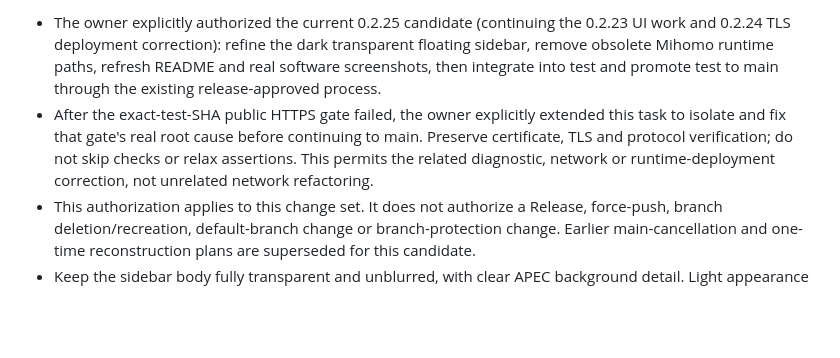
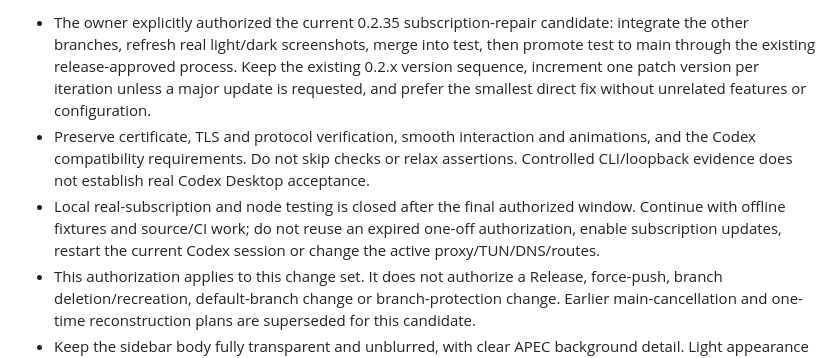
Before and after one commit to SOLHK/Swirl, a Markdown page: AGENTS.md, the part around one of its changes. Rendered like a GitHub page; blank space fills up the shorter version.

```diff
--- a/AGENTS.md
+++ b/AGENTS.md
@@ -2,6 +2,7 @@
 
-- The owner explicitly authorized the current 0.2.25 candidate (continuing the 0.2.23 UI work and 0.2.24 TLS deployment correction): refine the dark transparent floating sidebar, remove obsolete Mihomo runtime paths, refresh README and real software screenshots, then integrate into test and promote test to main through the existing release-approved process.
-- After the exact-test-SHA public HTTPS gate failed, the owner explicitly extended this task to isolate and fix that gate's real root cause before continuing to main. Preserve certificate, TLS and protocol verification; do not skip checks or relax assertions. This permits the related diagnostic, network or runtime-deployment correction, not unrelated network refactoring.
+- The owner explicitly authorized the current 0.2.35 subscription-repair candidate: integrate the other branches, refresh real light/dark screenshots, merge into test, then promote test to main through the existing release-approved process. Keep the existing 0.2.x version sequence, increment one patch version per iteration unless a major update is requested, and prefer the smallest direct fix without unrelated features or configuration.
+- Preserve certificate, TLS and protocol verification, smooth interaction and animations, and the Codex compatibility requirements. Do not skip checks or relax assertions. Controlled CLI/loopback evidence does not establish real Codex Desktop acceptance.
+- Local real-subscription and node testing is closed after the final authorized window. Continue with offline fixtures and source/CI work; do not reuse an expired one-off authorization, enable subscription updates, restart the current Codex session or change the active proxy/TUN/DNS/routes.
 - This authorization applies to this change set. It does not authorize a Release, force-push, branch deletion/recreation, default-branch change or branch-protection change. Earlier main-cancellation and one-time reconstruction plans are superseded for this candidate.
 - Keep the sidebar body fully transparent and unblurred, with clear APEC background detail. Light appearance is already accepted; dark edges must be subtle. Preserve fonts, geometry, animations, caches and actual data bindings.
 - Preserve Clash/Mihomo-format, sing-box and Xray/V2Ray import, subscriptions, provenance and encrypted migration. They are input formats, not external runtime integration. Keep anti-bundling/source guards and licenses for dependencies still in use.
```
Also changed, not shown: other parts of AGENTS.md (+1 -1 lines), README.md (+1 -1 lines), docs/screenshots/README.md (+1 -1 lines), docs/screenshots/apec-activity-dark.png, docs/screenshots/apec-activity-light.png, 1 other file.
